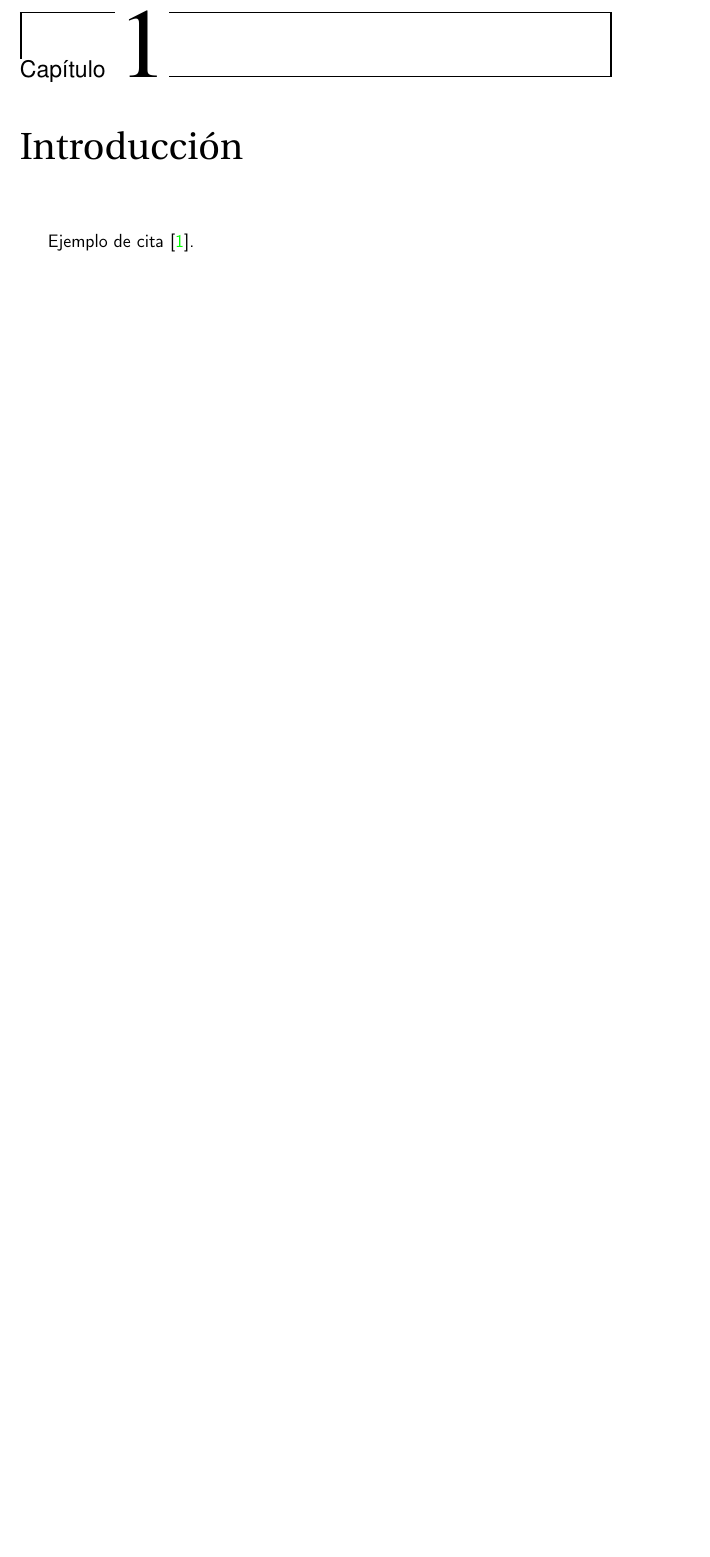
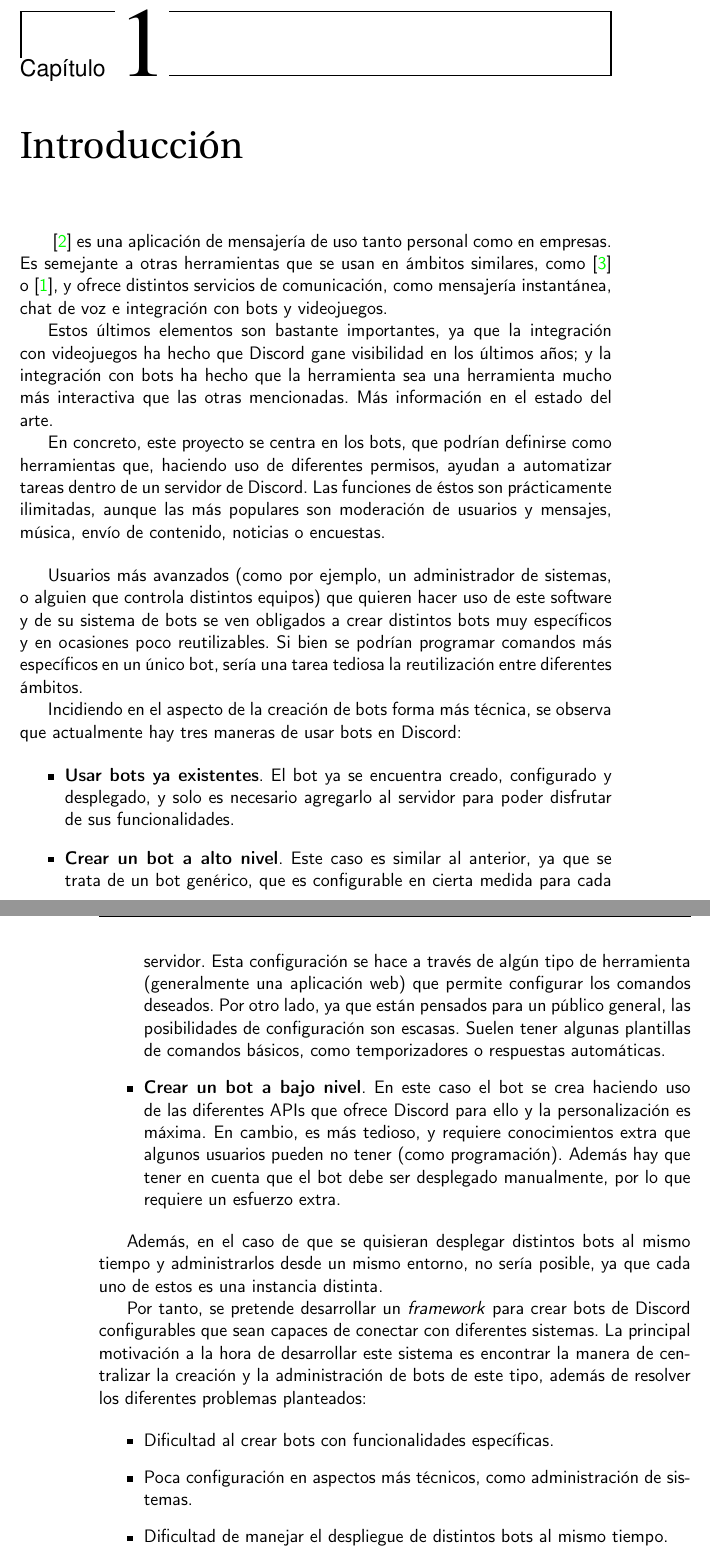
Before and after one commit to harvestcore/matroos, a LaTeX book (doc/tex/proyecto.tex, which reads doc/tex/secciones/01_introduccion.tex): part of page 15 of 29 before the commit and two parts of pages 15 and 16 of 29 after it, the two joined at a grey line, cut so that both start at the same text, the shorter picture padded with empty space. Compiled offline with pdfLaTeX.

Commit message:
#36 Add introduction

```diff
--- a/doc/tex/secciones/01_introduccion.tex
+++ b/doc/tex/secciones/01_introduccion.tex
@@ -1,3 +1,31 @@
 \chapter{Introducción}
 
-Ejemplo de cita \cite{gplv3}.
+\cite{discord} es una aplicación de mensajería de uso tanto personal como en empresas. Es semejante a otras herramientas que se usan en ámbitos similares, como \cite{slack} o \cite{teamspeak}, y ofrece distintos servicios de comunicación, como mensajería instantánea, chat de voz e integración con bots y videojuegos.
+
+Estos últimos elementos son bastante importantes, ya que la integración con videojuegos ha hecho que Discord gane visibilidad en los últimos años; y la integración con bots ha hecho que la herramienta sea una herramienta mucho más interactiva que las otras mencionadas. Más información en el estado del arte.
+
+En concreto, este proyecto se centra en los bots, que podrían definirse como herramientas que, haciendo uso de diferentes permisos, ayudan a automatizar tareas dentro de un servidor de Discord. Las funciones de éstos son prácticamente ilimitadas, aunque las más populares son moderación de usuarios y mensajes, música, envío de contenido, noticias o encuestas.
+
+\bigskip
+
+Usuarios más avanzados (como por ejemplo, un administrador de sistemas, o alguien que controla distintos equipos) que quieren hacer uso de este software y de su sistema de bots se ven obligados a crear distintos bots muy específicos y en ocasiones poco reutilizables. Si bien se podrían programar comandos más específicos en un único bot, sería una tarea tediosa la reutilización entre diferentes ámbitos.
+
+Incidiendo en el aspecto de la creación de bots forma más técnica, se observa que actualmente hay tres maneras de usar bots en Discord:
+
+\begin{itemize}
+	\item \textbf{Usar bots ya existentes}. El bot ya se encuentra creado, configurado y desplegado, y solo es necesario agregarlo al servidor para poder disfrutar de sus funcionalidades.
+	\item \textbf{Crear un bot a alto nivel}. Este caso es similar al anterior, ya que se trata de un bot genérico, que es configurable en cierta medida para cada servidor. Esta configuración se hace a través de algún tipo de herramienta (generalmente una aplicación web) que permite configurar los comandos deseados. Por otro lado, ya que están pensados para un público general, las posibilidades de configuración son escasas. Suelen tener algunas plantillas de comandos básicos, como temporizadores o respuestas automáticas.
+	\item \textbf{Crear un bot a bajo nivel}. En este caso el bot se crea haciendo uso de las diferentes APIs que ofrece Discord para ello y la personalización es máxima. En cambio, es más tedioso, y requiere conocimientos extra que algunos usuarios pueden no tener (como programación). Además hay que tener en cuenta que el bot debe ser desplegado manualmente, por lo que requiere un esfuerzo extra.
+\end{itemize}
+
+Además, en el caso de que se quisieran desplegar distintos bots al mismo tiempo y administrarlos desde un mismo entorno, no sería posible, ya que cada uno de estos es una instancia distinta.
+
+Por tanto, se pretende desarrollar un \textit{framework} para crear bots de Discord configurables que sean capaces de conectar con diferentes sistemas. La principal motivación a la hora de desarrollar este sistema es encontrar la manera de centralizar la creación y la administración de bots de este tipo, además de resolver los diferentes problemas planteados:
+
+\begin{itemize}
+	\item Dificultad al crear bots con funcionalidades específicas.
+	\item Poca configuración en aspectos más técnicos, como administración de sistemas.
+	\item Dificultad de manejar el despliegue de distintos bots al mismo tiempo.
+\end{itemize}
+
+Es por tanto, un software pensado para usuarios mas avanzados, ya que los usuarios con menor conocimiento de las tareas administrativas sólo hacen uso de estos bots una vez ya desplegados a través de los servidores de Discord.
```
Also changed, not shown: doc/md/introduccion/introduccion.md (added, +27 -0 lines), doc/tex/biblio.bib (+18 -0 lines), doc/md/README.md.
